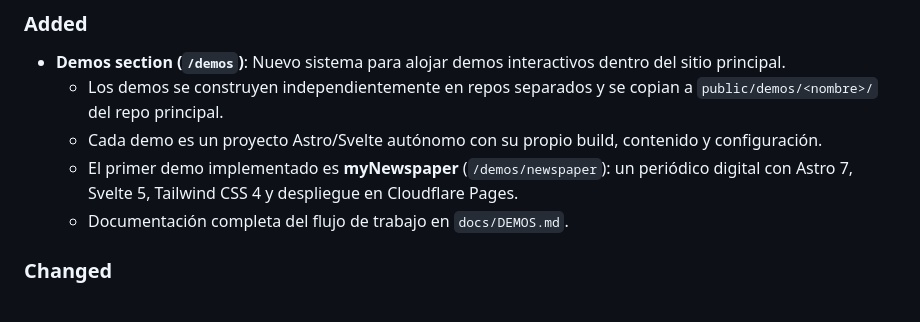
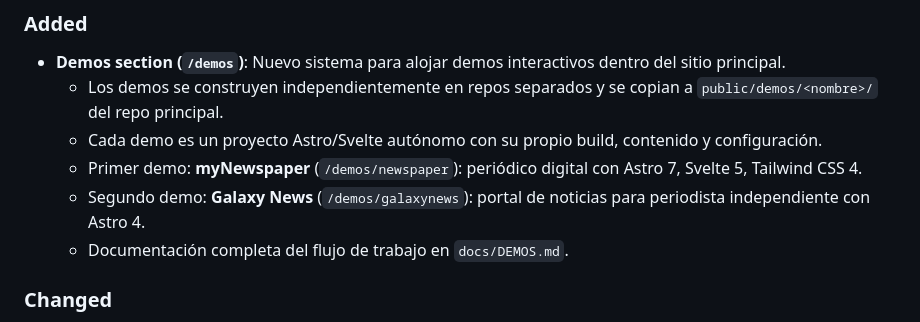
Before and after one commit to naujrevilo/juanoliverdotnetv3, a Markdown page: CHANGELOG.md, the part around the change. Rendered like a GitHub page.

```diff
--- a/CHANGELOG.md
+++ b/CHANGELOG.md
@@ -12,7 +12,8 @@ y este proyecto adhiere a [Semantic Versioning](https://semver.org/lang/es/).
 - **Demos section (`/demos`)**: Nuevo sistema para alojar demos interactivos dentro del sitio principal.
   - Los demos se construyen independientemente en repos separados y se copian a `public/demos/<nombre>/` del repo principal.
   - Cada demo es un proyecto Astro/Svelte autónomo con su propio build, contenido y configuración.
-  - El primer demo implementado es **myNewspaper** (`/demos/newspaper`): un periódico digital con Astro 7, Svelte 5, Tailwind CSS 4 y despliegue en Cloudflare Pages.
+  - Primer demo: **myNewspaper** (`/demos/newspaper`): periódico digital con Astro 7, Svelte 5, Tailwind CSS 4.
+  - Segundo demo: **Galaxy News** (`/demos/galaxynews`): portal de noticias para periodista independiente con Astro 4.
   - Documentación completa del flujo de trabajo en `docs/DEMOS.md`.
 
 ### Changed
```
Also changed, not shown: docs/DEMOS.md (+2 -1 lines).
